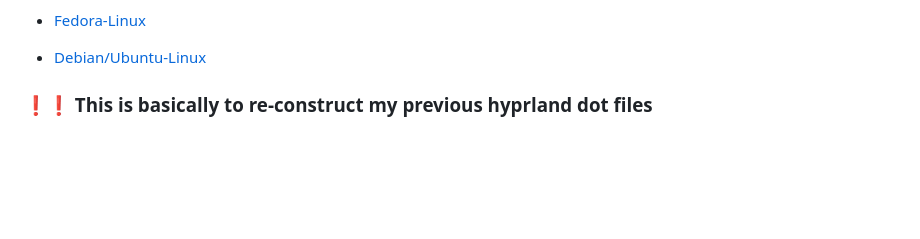
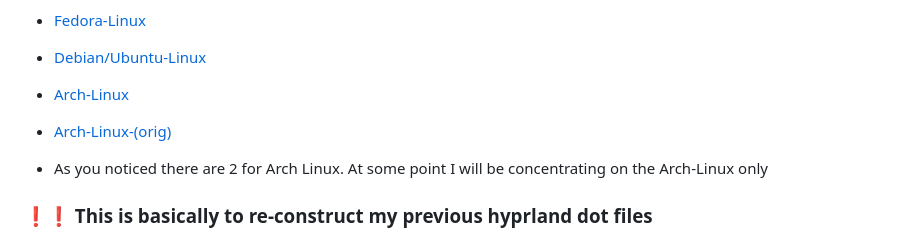
Before and after one commit to JaKooLit/Hyprland-Dots, a Markdown page: README.md, the part around one of its changes. GitHub-like rendering; blank space fills up the shorter version.

Commit message:
Added Arch-Hyprland install script

```diff
--- a/README.md
+++ b/README.md
@@ -14,6 +11,11 @@
 - [Fedora-Linux](https://github.com/JaKooLit/Fedora-Hyprland)
 
 - [Debian/Ubuntu-Linux](https://github.com/JaKooLit/Debian-Hyprland)
+
+- [Arch-Linux](https://github.com/JaKooLit/Arch-Hyprland)
+- [Arch-Linux-(orig)](https://github.com/JaKooLit/Hyprland-v4)
+
+- As you noticed there are 2 for Arch Linux. At some point I will be concentrating on the Arch-Linux only
 
 
 ### ❗❗ This is basically to re-construct my previous hyprland dot files
```
Also changed, not shown: other parts of README.md (+0 -3 lines).
